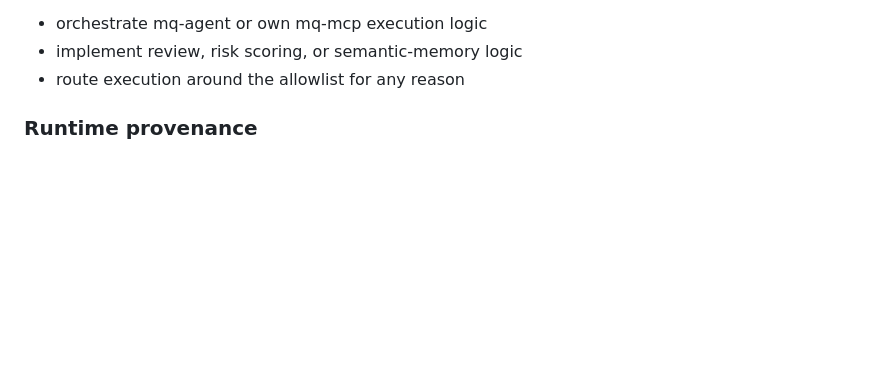
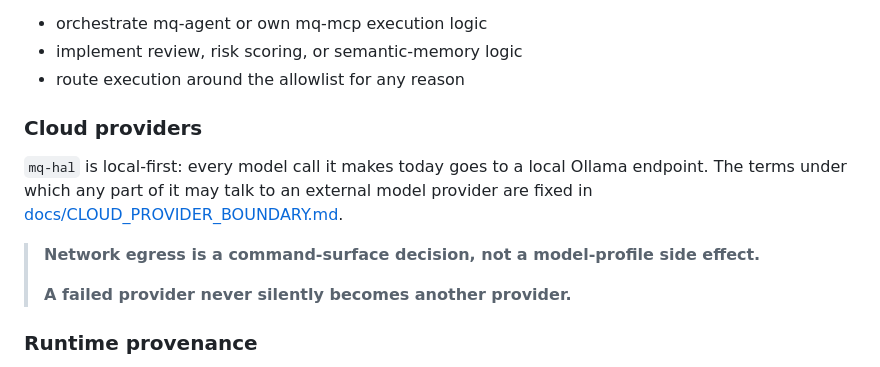
Before and after one commit to MCamner/mq-hal, a Markdown page: docs/INTEGRATION.md, the part around the change. GitHub-like rendering; blank space fills up the shorter version.

```diff
--- a/docs/INTEGRATION.md
+++ b/docs/INTEGRATION.md
@@ -166,6 +166,18 @@ mq-hal must not:
 - orchestrate mq-agent or own mq-mcp execution logic
 - implement review, risk scoring, or semantic-memory logic
 - route execution around the allowlist for any reason
+
+### Cloud providers
+
+`mq-hal` is local-first: every model call it makes today goes to a local
+Ollama endpoint. The terms under which any part of it may talk to an external
+model provider are fixed in
+[docs/CLOUD_PROVIDER_BOUNDARY.md](CLOUD_PROVIDER_BOUNDARY.md).
+
+> **Network egress is a command-surface decision, not a model-profile side
+> effect.**
+>
+> **A failed provider never silently becomes another provider.**
 
 ### Runtime provenance
 
```
Also changed, not shown: docs/CLOUD_PROVIDER_BOUNDARY.md (added, +159 -0 lines).
